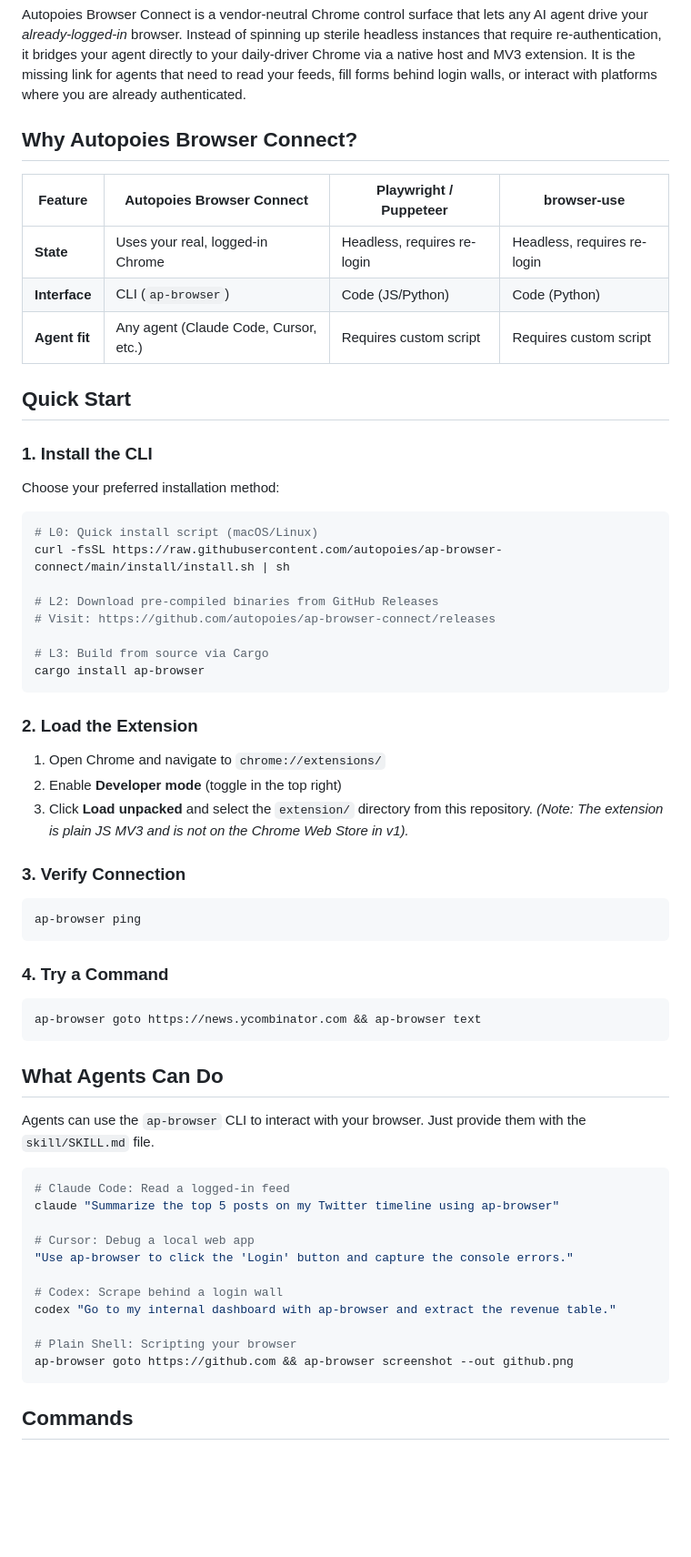
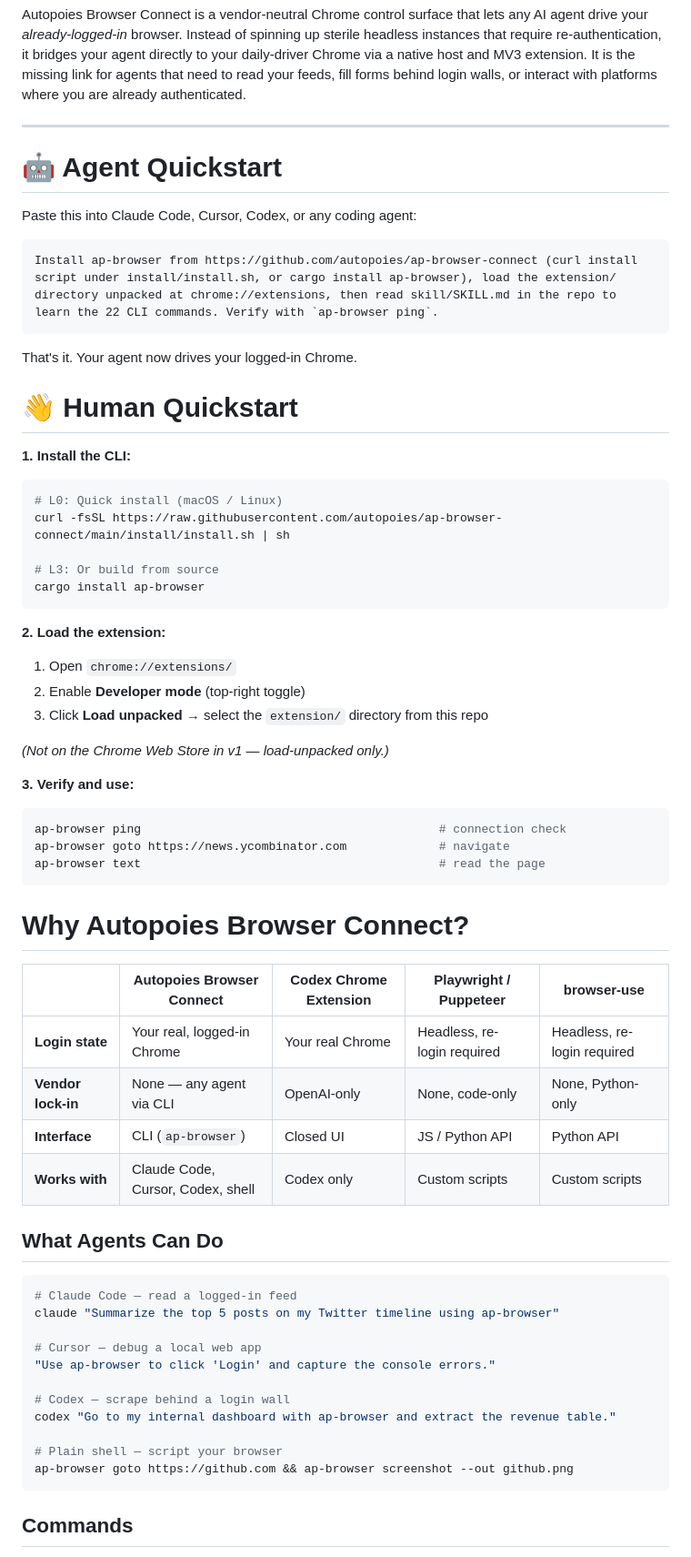
Before and after one commit to Autopoies/ap-browser-connect, a Markdown page: README.md, the part around one of its changes. Shown at 91% size. Rendered like a GitHub page; blank space fills up the shorter version.

Commit message:
docs: README adopts browser-use marketing model (agent one-liner quickstart)

````diff
--- a/README.md
+++ b/README.md
@@ -4,65 +4,68 @@
 
 Autopoies Browser Connect is a vendor-neutral Chrome control surface that lets any AI agent drive your *already-logged-in* browser. Instead of spinning up sterile headless instances that require re-authentication, it bridges your agent directly to your daily-driver Chrome via a native host and MV3 extension. It is the missing link for agents that need to read your feeds, fill forms behind login walls, or interact with platforms where you are already authenticated.
 
-## Why Autopoies Browser Connect?
+---
 
-| Feature | Autopoies Browser Connect | Playwright / Puppeteer | browser-use |
-|---------|---------------------------|------------------------|-------------|
-| **State** | Uses your real, logged-in Chrome | Headless, requires re-login | Headless, requires re-login |
-| **Interface** | CLI (`ap-browser`) | Code (JS/Python) | Code (Python) |
-| **Agent fit** | Any agent (Claude Code, Cursor, etc.) | Requires custom script | Requires custom script |
+# 🤖 Agent Quickstart
 
-## Quick Start
+Paste this into Claude Code, Cursor, Codex, or any coding agent:
 
-### 1. Install the CLI
+```
+Install ap-browser from https://github.com/autopoies/ap-browser-connect (curl install script under install/install.sh, or cargo install ap-browser), load the extension/ directory unpacked at chrome://extensions, then read skill/SKILL.md in the repo to learn the 22 CLI commands. Verify with `ap-browser ping`.
+```
 
-Choose your preferred installation method:
+That's it. Your agent now drives your logged-in Chrome.
+
+# 👋 Human Quickstart
+
+**1. Install the CLI:**
 
 ```bash
-# L0: Quick install script (macOS/Linux)
+# L0: Quick install (macOS / Linux)
 curl -fsSL https://raw.githubusercontent.com/autopoies/ap-browser-connect/main/install/install.sh | sh
 
-# L2: Download pre-compiled binaries from GitHub Releases
-# Visit: https://github.com/autopoies/ap-browser-connect/releases
-
-# L3: Build from source via Cargo
+# L3: Or build from source
 cargo install ap-browser
 ```
 
-### 2. Load the Extension
+**2. Load the extension:**
 
-1. Open Chrome and navigate to `chrome://extensions/`
-2. Enable **Developer mode** (toggle in the top right)
-3. Click **Load unpacked** and select the `extension/` directory from this repository.
-   *(Note: The extension is plain JS MV3 and is not on the Chrome Web Store in v1).*
+1. Open `chrome://extensions/`
+2. Enable **Developer mode** (top-right toggle)
+3. Click **Load unpacked** → select the `extension/` directory from this repo
 
-### 3. Verify Connection
+*(Not on the Chrome Web Store in v1 — load-unpacked only.)*
+
+**3. Verify and use:**
 
 ```bash
-ap-browser ping
+ap-browser ping                                          # connection check
+ap-browser goto https://news.ycombinator.com             # navigate
+ap-browser text                                          # read the page
 ```
 
-### 4. Try a Command
+# Why Autopoies Browser Connect?
 
-```bash
-ap-browser goto https://news.ycombinator.com && ap-browser text
-```
+| | Autopoies Browser Connect | Codex Chrome Extension | Playwright / Puppeteer | browser-use |
+|---|---|---|---|---|
+| **Login state** | Your real, logged-in Chrome | Your real Chrome | Headless, re-login required | Headless, re-login required |
+| **Vendor lock-in** | None — any agent via CLI | OpenAI-only | None, code-only | None, Python-only |
+| **Interface** | CLI (`ap-browser`) | Closed UI | JS / Python API | Python API |
+| **Works with** | Claude Code, Cursor, Codex, shell | Codex only | Custom scripts | Custom scripts |
 
 ## What Agents Can Do
 
-Agents can use the `ap-browser` CLI to interact with your browser. Just provide them with the `skill/SKILL.md` file.
-
 ```bash
-# Claude Code: Read a logged-in feed
+# Claude Code — read a logged-in feed
 claude "Summarize the top 5 posts on my Twitter timeline using ap-browser"
 
-# Cursor: Debug a local web app
-"Use ap-browser to click the 'Login' button and capture the console errors."
+# Cursor — debug a local web app
+"Use ap-browser to click 'Login' and capture the console errors."
 
-# Codex: Scrape behind a login wall
+# Codex — scrape behind a login wall
 codex "Go to my internal dashboard with ap-browser and extract the revenue table."
 
-# Plain Shell: Scripting your browser
+# Plain shell — script your browser
 ap-browser goto https://github.com && ap-browser screenshot --out github.png
 ```
 
````
Also changed, not shown: other parts of README.md (+10 -1 lines).
